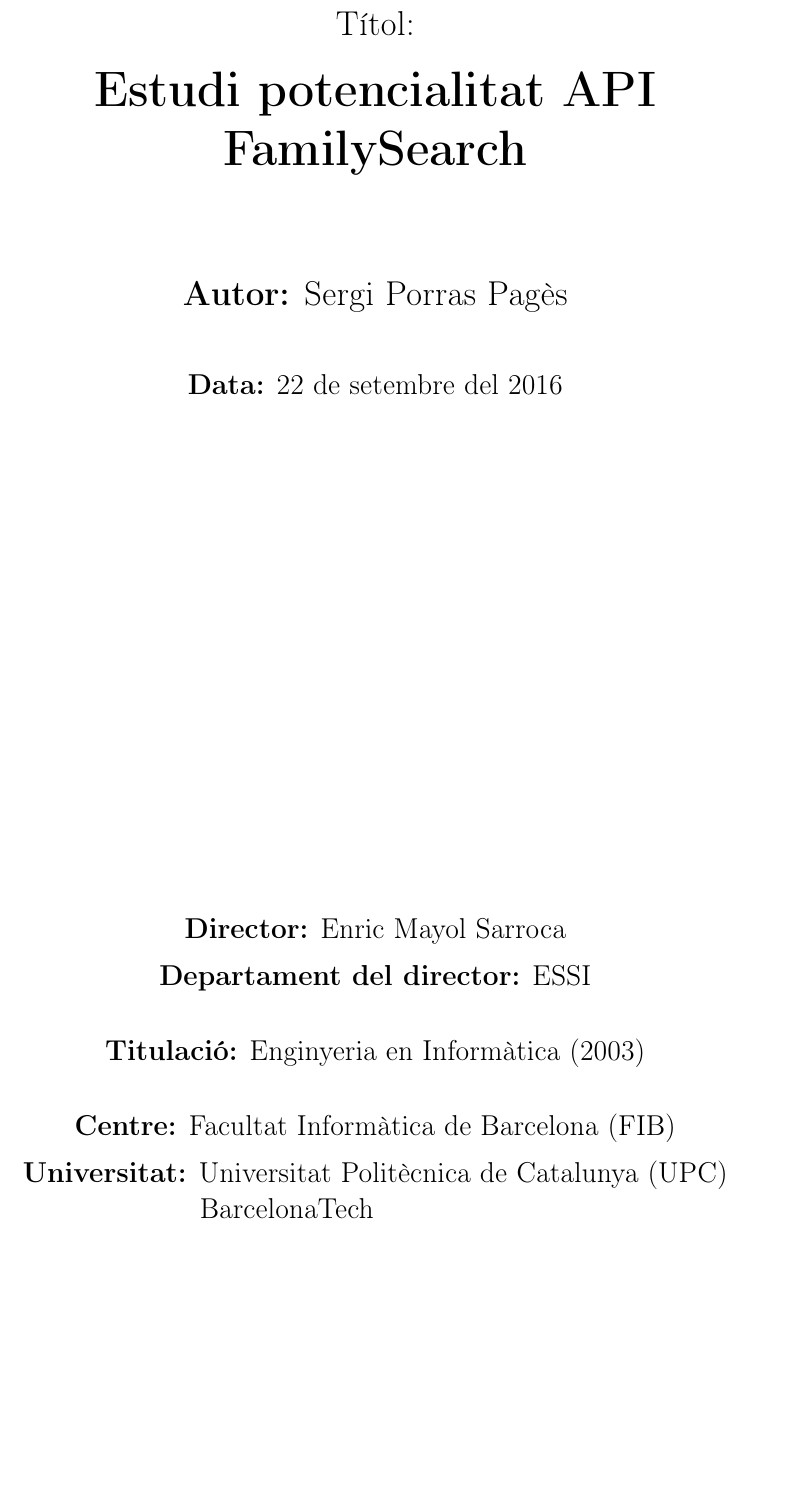
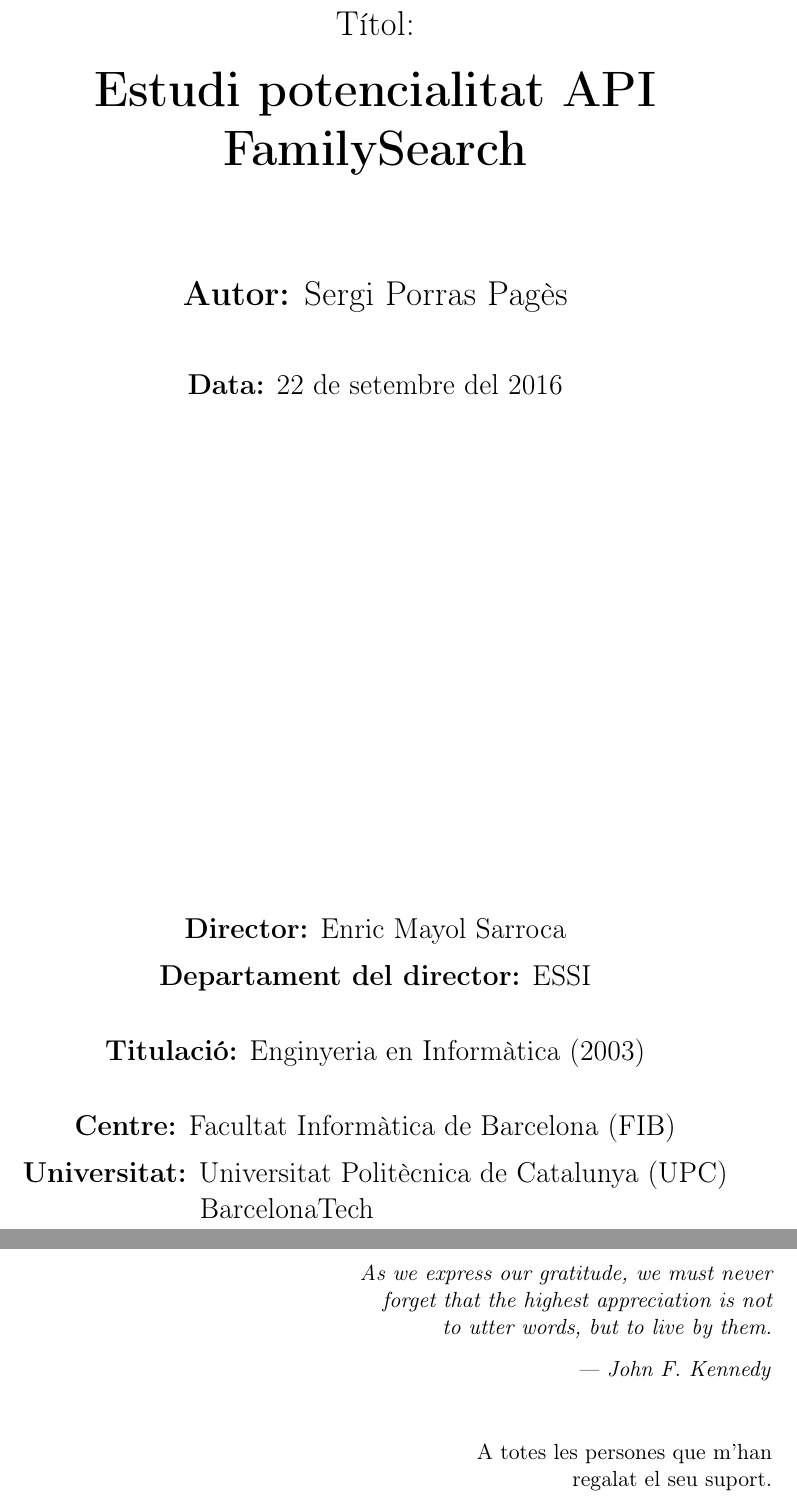
Before and after one commit to Rayl3k/pfc-family-search, a LaTeX book (_memoria/latex/main.tex, which reads _memoria/latex/sections/00/02_dedication.tex): part of page 1 of 212 before the commit and two parts of pages 1 and 3 of 214 after it, the two joined at a grey line, cut so that both start at the same text, the shorter picture padded with empty space. Compiled offline with pdfLaTeX.

Commit message:
added dedicatory

```diff
--- /dev/null
+++ b/_memoria/latex/sections/00/02_dedication.tex
@@ -0,0 +1,10 @@
+\begin{dedication}
+    \emph{
+    As we express our gratitude, we must never\\
+    forget that the highest appreciation is not\\
+    to utter words, but to live by them.}\\\vspace{0.25cm}
+    \emph{--- John F. Kennedy}\\\vspace{1cm}
+
+    A totes les persones que m'han\\
+    regalat el seu suport.
+\end{dedication}
```
Also changed, not shown: _memoria/latex/main.tex (+12 -0 lines), 7 other files.
